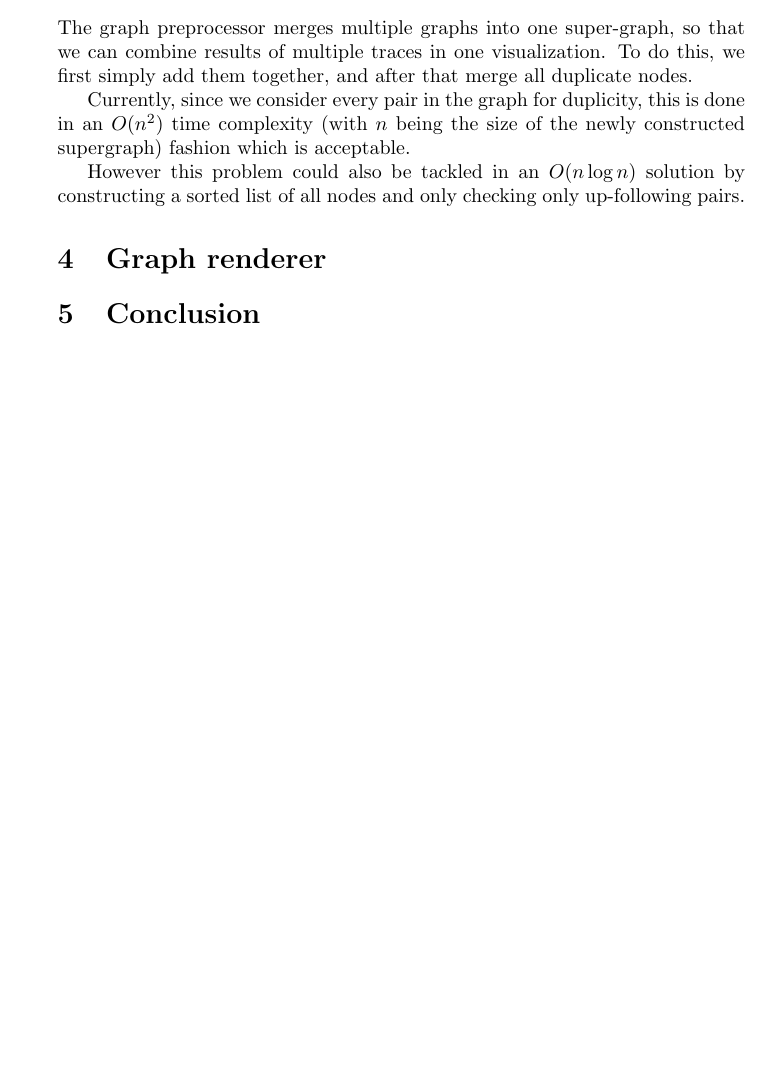
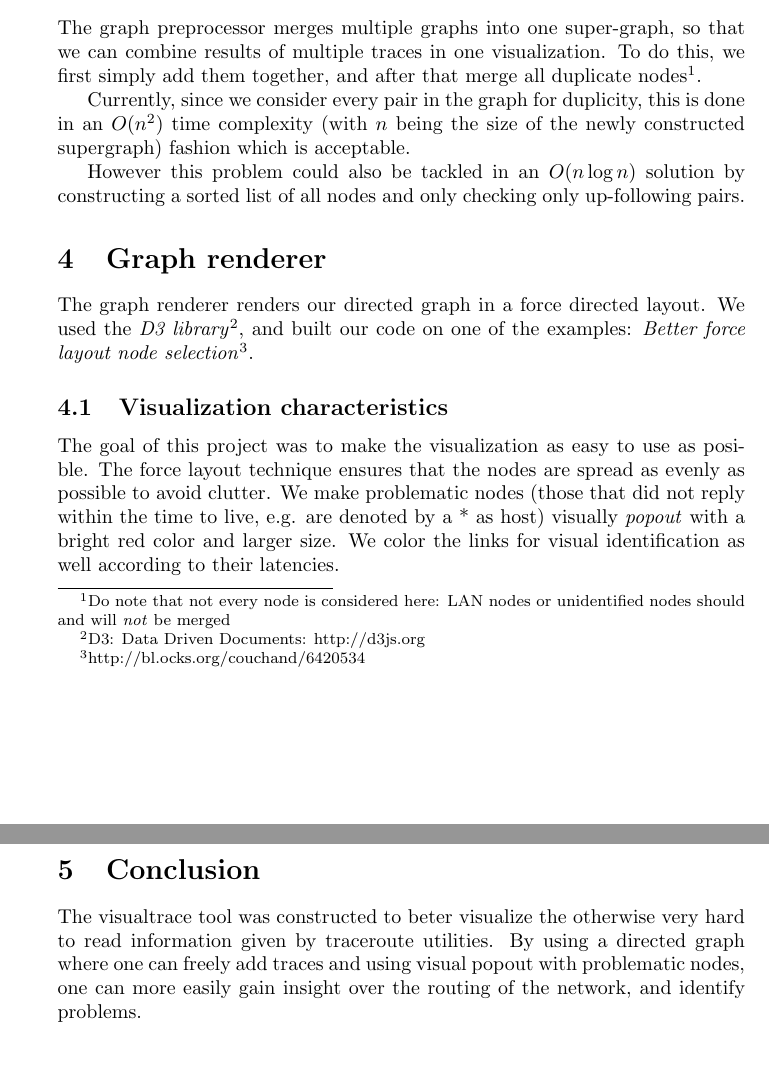
Before and after one commit to fumyuun/visualtrace, a LaTeX paper (report.tex): part of page 2 of 2 before the commit and two parts of pages 2 and 3 of 3 after it, the two joined at a grey line, cut so that both start at the same text, the shorter picture padded with empty space. Compiled offline with pdfLaTeX.

Commit message:
Add more info on graphs and conclusion

```diff
--- a/report.tex
+++ b/report.tex
@@ -91,15 +91,19 @@ link = {
 \end{lstlisting}
 
 \section{Graph preprocessor}
-The graph preprocessor merges multiple graphs into one super-graph, so that we can combine results of multiple traces in one visualization. To do this, we first simply add them together, and after that merge all duplicate nodes.
+The graph preprocessor merges multiple graphs into one super-graph, so that we can combine results of multiple traces in one visualization. To do this, we first simply add them together, and after that merge all duplicate nodes\footnote{Do note that not every node is considered here: LAN nodes or unidentified nodes should and will \emph{not} be merged}.
 
 Currently, since we consider every pair in the graph for duplicity, this is done in an $O(n^2)$ time complexity (with $n$ being the size of the newly constructed supergraph) fashion which is acceptable.
 
 However this problem could also be tackled in an $O(n \log n)$ solution by constructing a sorted list of all nodes and only checking only up-following pairs.
 
 \section{Graph renderer}
+The graph renderer renders our directed graph in a force directed layout. We used the \emph{D3 library}\footnote{D3: Data Driven Documents: http://d3js.org}, and built our code on one of the examples: \emph{Better force layout node selection}\footnote{http://bl.ocks.org/couchand/6420534}.
 
+\subsection{Visualization characteristics}
+The goal of this project was to make the visualization as easy to use as posible. The force layout technique ensures that the nodes are spread as evenly as possible to avoid clutter. We make problematic nodes (those that did not reply within the time to live, e.g. are denoted by a * as host) visually \emph{popout} with a bright red color and larger size. We color the links for visual identification as well according to their latencies.
 
 \section{Conclusion}
+The visualtrace tool was constructed to beter visualize the otherwise very hard to read information given by traceroute utilities. By using a directed graph where one can freely add traces and using visual popout with problematic nodes, one can more easily gain insight over the routing of the network, and identify problems.
 
 \end{document}
```
Also changed, not shown: report.tex (2 more changed lines).
